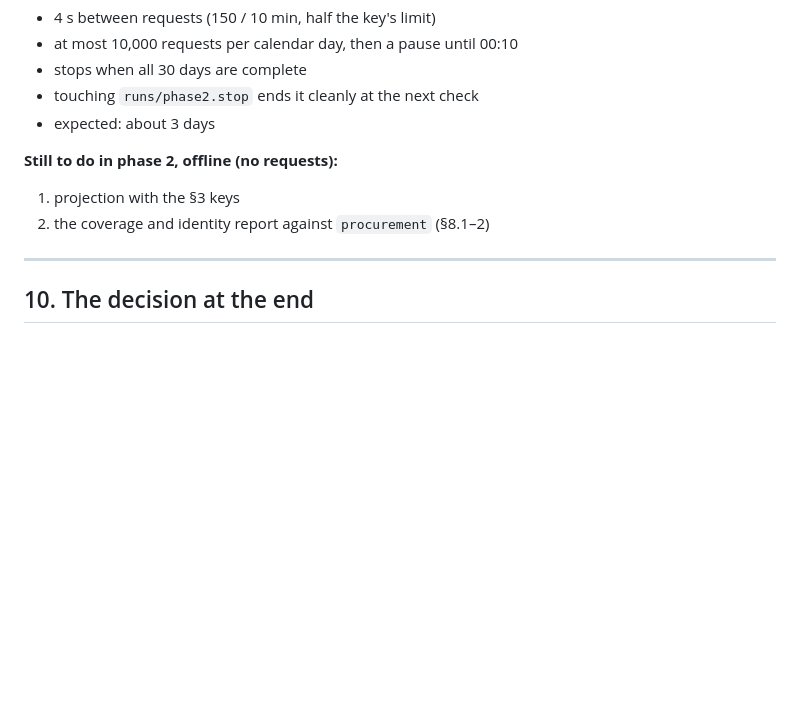
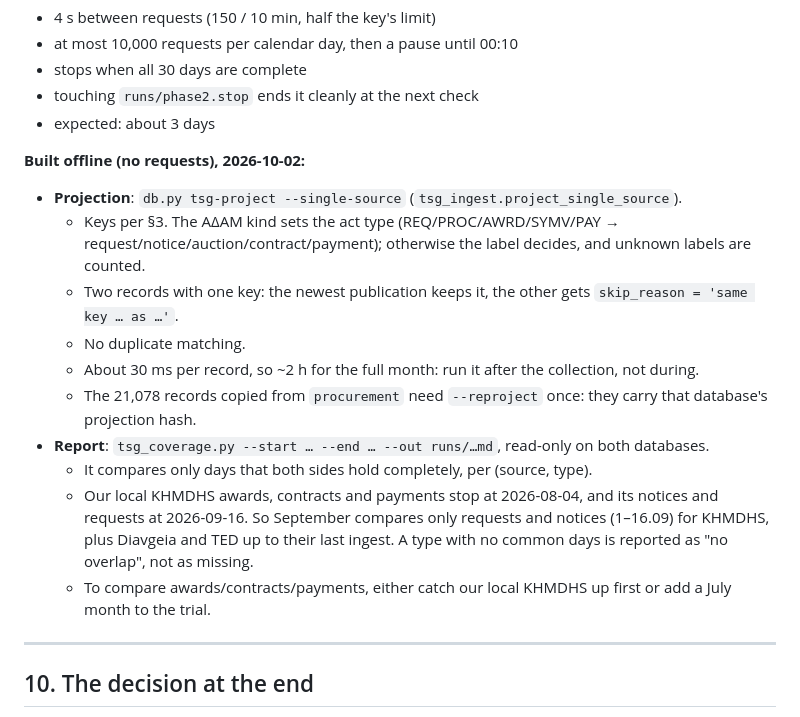
Before and after one commit to fotathan/khmdhs-explorer, a Markdown page: docs/specs/tender-service-single-source.md, the part around the change. Rendered like a GitHub page; blank space fills up the shorter version.

Commit message:
docs(tsg-trial): phase 2 projection and report as built
Co-Authored-By: Claude Opus 5.5 <noreply@anthropic.com>

```diff
--- a/docs/specs/tender-service-single-source.md
+++ b/docs/specs/tender-service-single-source.md
@@ -585,9 +585,30 @@ PID in `runs/phase2.pid`, log `runs/phase2_september.log`.
 - touching `runs/phase2.stop` ends it cleanly at the next check
 - expected: about 3 days
 
-**Still to do in phase 2, offline (no requests):**
-1. projection with the §3 keys
-2. the coverage and identity report against `procurement` (§8.1–2)
+**Built offline (no requests), 2026-10-02:**
+- **Projection**: `db.py tsg-project --single-source`
+  (`tsg_ingest.project_single_source`).
+  - Keys per §3. The ΑΔΑΜ kind sets the act type
+    (REQ/PROC/AWRD/SYMV/PAY → request/notice/auction/contract/payment);
+    otherwise the label decides, and unknown labels are counted.
+  - Two records with one key: the newest publication keeps it, the other gets
+    `skip_reason = 'same key … as …'`.
+  - No duplicate matching.
+  - About 30 ms per record, so ~2 h for the full month: run it after the
+    collection, not during.
+  - The 21,078 records copied from `procurement` need `--reproject` once:
+    they carry that database's projection hash.
+- **Report**: `tsg_coverage.py --start … --end … --out runs/…md`, read-only on
+  both databases.
+  - It compares only days that both sides hold completely, per
+    (source, type).
+  - Our local KHMDHS awards, contracts and payments stop at 2026-08-04, and its
+    notices and requests at 2026-09-16. So September compares only requests and
+    notices (1–16.09) for KHMDHS, plus Diavgeia and TED up to their last
+    ingest. A type with no common days is reported as "no overlap", not as
+    missing.
+  - To compare awards/contracts/payments, either catch our local KHMDHS up
+    first or add a July month to the trial.
 
 ---
 
```
